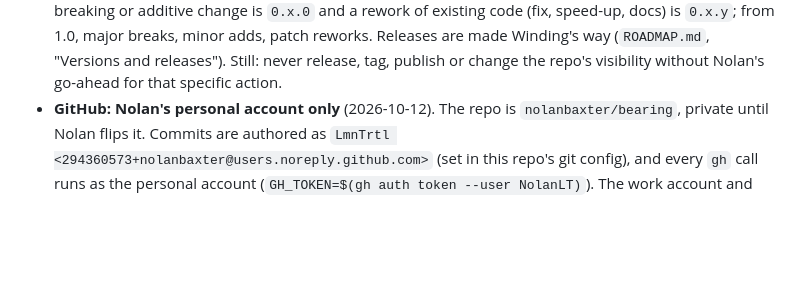
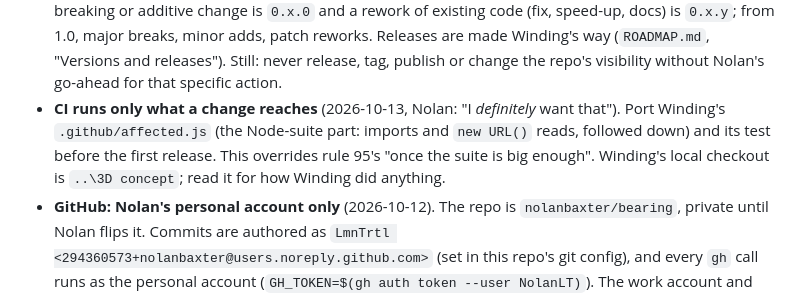
Before and after one commit to nolanbaxter/bearing, a Markdown page: CLAUDE.md, the part around the change. GitHub-like rendering; blank space fills up the shorter version.

```diff
--- a/CLAUDE.md
+++ b/CLAUDE.md
@@ -63,6 +63,10 @@ These were made with Nolan and override the rules below where they differ.
   speed-up, docs) is `0.x.y`; from 1.0, major breaks, minor adds, patch reworks. Releases are made
   Winding's way (`ROADMAP.md`, "Versions and releases"). Still: never release, tag, publish or
   change the repo's visibility without Nolan's go-ahead for that specific action.
+- **CI runs only what a change reaches** (2026-10-13, Nolan: "I *definitely* want that"). Port
+  Winding's `.github/affected.js` (the Node-suite part: imports and `new URL()` reads, followed
+  down) and its test before the first release. This overrides rule 95's "once the suite is big
+  enough". Winding's local checkout is `..\3D concept`; read it for how Winding did anything.
 - **GitHub: Nolan's personal account only** (2026-10-12). The repo is `nolanbaxter/bearing`,
   private until Nolan flips it. Commits are authored as
   `LmnTrtl <294360573+nolanbaxter@users.noreply.github.com>` (set in this repo's git config), and
```
Also changed, not shown: ROADMAP.md (+7 -0 lines).
